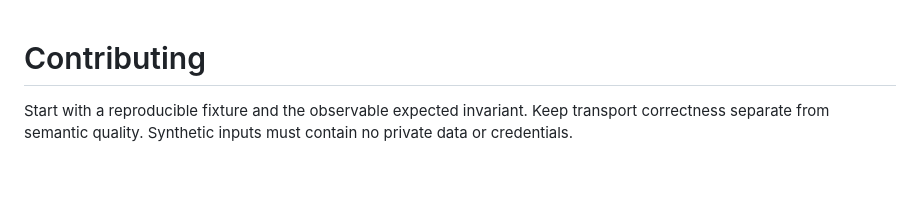
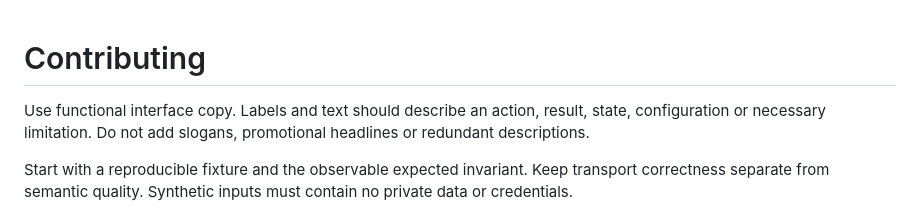
Before and after one commit to bglglzd/rillprobe, a Markdown page: CONTRIBUTING.md, the part around the change. Rendered like a GitHub page; blank space fills up the shorter version.

```diff
--- a/CONTRIBUTING.md
+++ b/CONTRIBUTING.md
@@ -1,4 +1,6 @@
 # Contributing
+
+Use functional interface copy. Labels and text should describe an action, result, state, configuration or necessary limitation. Do not add slogans, promotional headlines or redundant descriptions.
 
 Start with a reproducible fixture and the observable expected invariant. Keep transport correctness separate from semantic quality. Synthetic inputs must contain no private data or credentials.
 
```
Also changed, not shown: CHANGELOG.md (+6 -0 lines), README.md (+1 -3 lines), docs/report-desktop.png, 4 other files.
